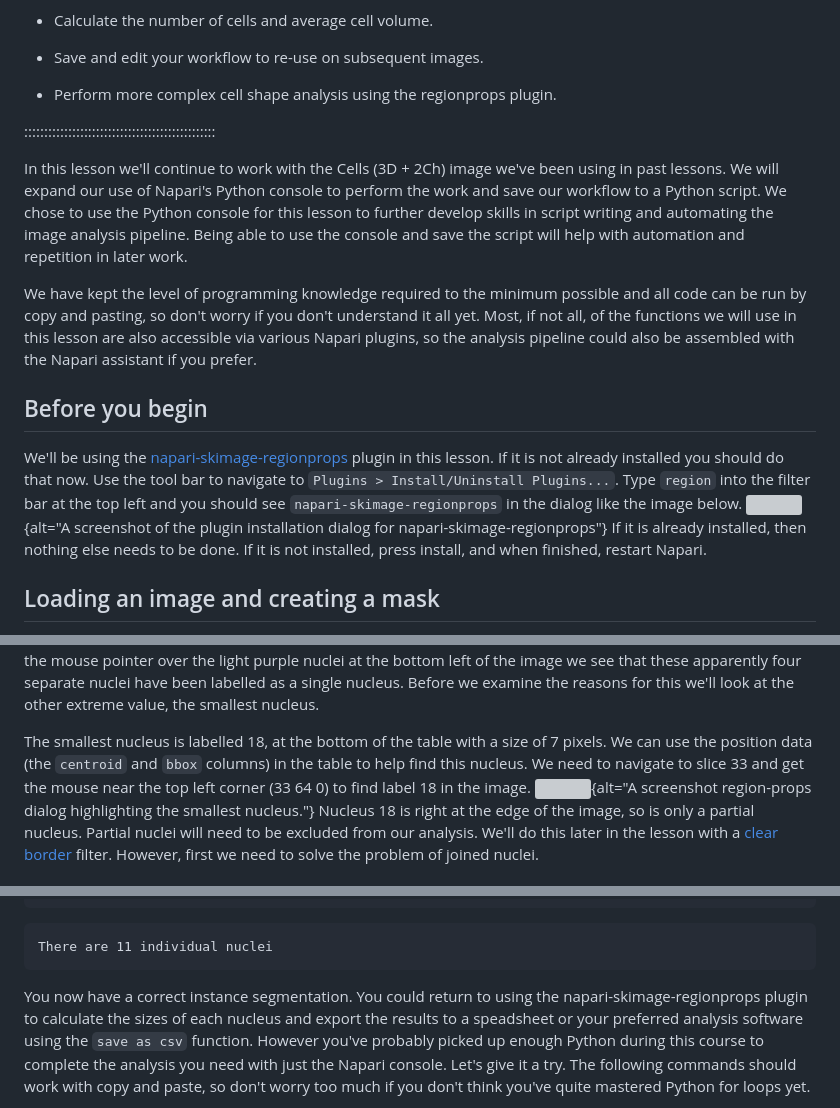
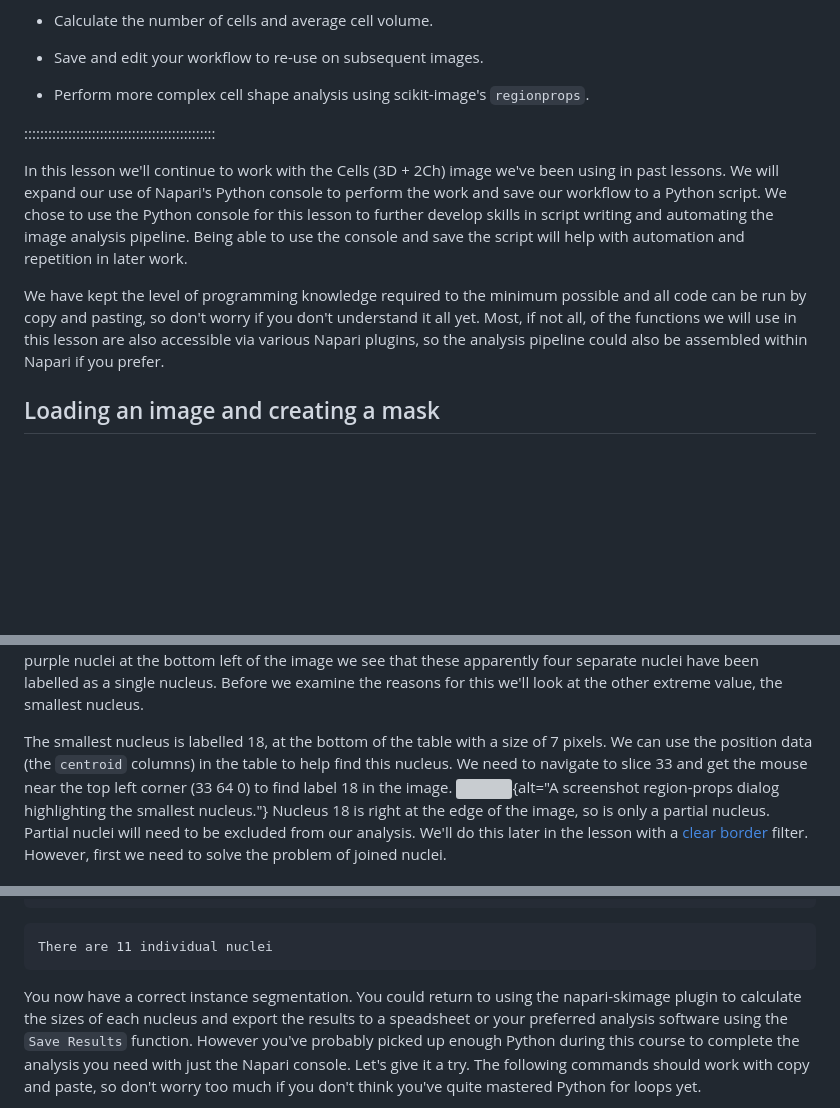
Before and after one commit to HealthBioscienceIDEAS/microscopy-novice, a Markdown page: episodes/instance-segmentation-and-measurements.md, 3 parts joined by grey strips. GitHub-like rendering; blank space fills up the shorter version; grey boxes are pictures that could not be loaded.

````diff
--- a/episodes/instance-segmentation-and-measurements.md
+++ b/episodes/instance-segmentation-and-measurements.md
@@ -22,7 +22,7 @@ exercises: 15
 
 - Save and edit your workflow to re-use on subsequent images.
 
-- Perform more complex cell shape analysis using the regionprops plugin.
+- Perform more complex cell shape analysis using scikit-image's `regionprops`.
 
 ::::::::::::::::::::::::::::::::::::::::::::::::
 
@@ -38,20 +38,7 @@ possible and all code can be run by copy and pasting, so don't worry if
 you don't understand it all yet.
 Most, if not all, of the functions we will use in this lesson are also
 accessible via various Napari plugins, so the analysis pipeline could also be
-assembled with the Napari assistant if you prefer.
-
-## Before you begin
-
-We'll be using the [napari-skimage-regionprops](
-https://www.napari-hub.org/plugins/napari-skimage-regionprops) plugin
-in this lesson. If it is not already installed you should do that now.
-Use the tool bar to navigate to `Plugins > Install/Uninstall Plugins...`.
-Type `region` into the filter bar at the top left and you should
-see `napari-skimage-regionprops` in the dialog like the image below.
-![](fig/install-region-props.png){alt="A screenshot of the plugin installation
-dialog for napari-skimage-regionprops"}
-If it is already installed, then nothing else needs to be done.
-If it is not installed, press install, and when finished, restart Napari.
+assembled within Napari if you prefer.
 
 ## Loading an image and creating a mask
 We recommend starting a new session in Napari in order to make sure
@@ -246,9 +238,8 @@ been labelled as a single nucleus. Before we examine the reasons for this
 we'll look at the other extreme value, the smallest nucleus.
 
 The smallest nucleus is labelled 18, at the bottom of the table with
-a size of 7 pixels. We can use the position data (the `centroid` and `bbox`
-columns) in the table to help
-find this nucleus. We need to navigate to slice 33 and get the mouse
+a size of 7 pixels. We can use the position data (the `centroid` columns) in the
+table to help find this nucleus. We need to navigate to slice 33 and get the mouse
 near the top left corner (33 64 0) to find label 18 in the image.
 ![](fig/region_props_after_18.png){alt="A screenshot
 region-props dialog highlighting the smallest nucleus."}
@@ -506,9 +497,9 @@ There are 11 individual nuclei
 ```
 
 You now have a correct instance segmentation. You could return to
-using the napari-skimage-regionprops plugin to calculate the sizes
+using the napari-skimage plugin to calculate the sizes
 of each nucleus and export the results to a speadsheet or your preferred
-analysis software using the `save as csv` function. However you've probably
+analysis software using the `Save Results` function. However you've probably
 picked up enough Python during this course to complete the analysis you need
 with just the Napari console. Let's give it a try. The following commands
 should work with copy and paste, so don't worry too much if you don't think
````
Also changed, not shown: other parts of episodes/instance-segmentation-and-measurements.md (+25 -20 lines), episodes/designing-a-light-microscopy-experiment.md (+3 -3 lines), episodes/filters-and-thresholding.md (+10 -6 lines), episodes/fig/region_props_after.png, episodes/fig/region_props_before.png, 2 other files.
